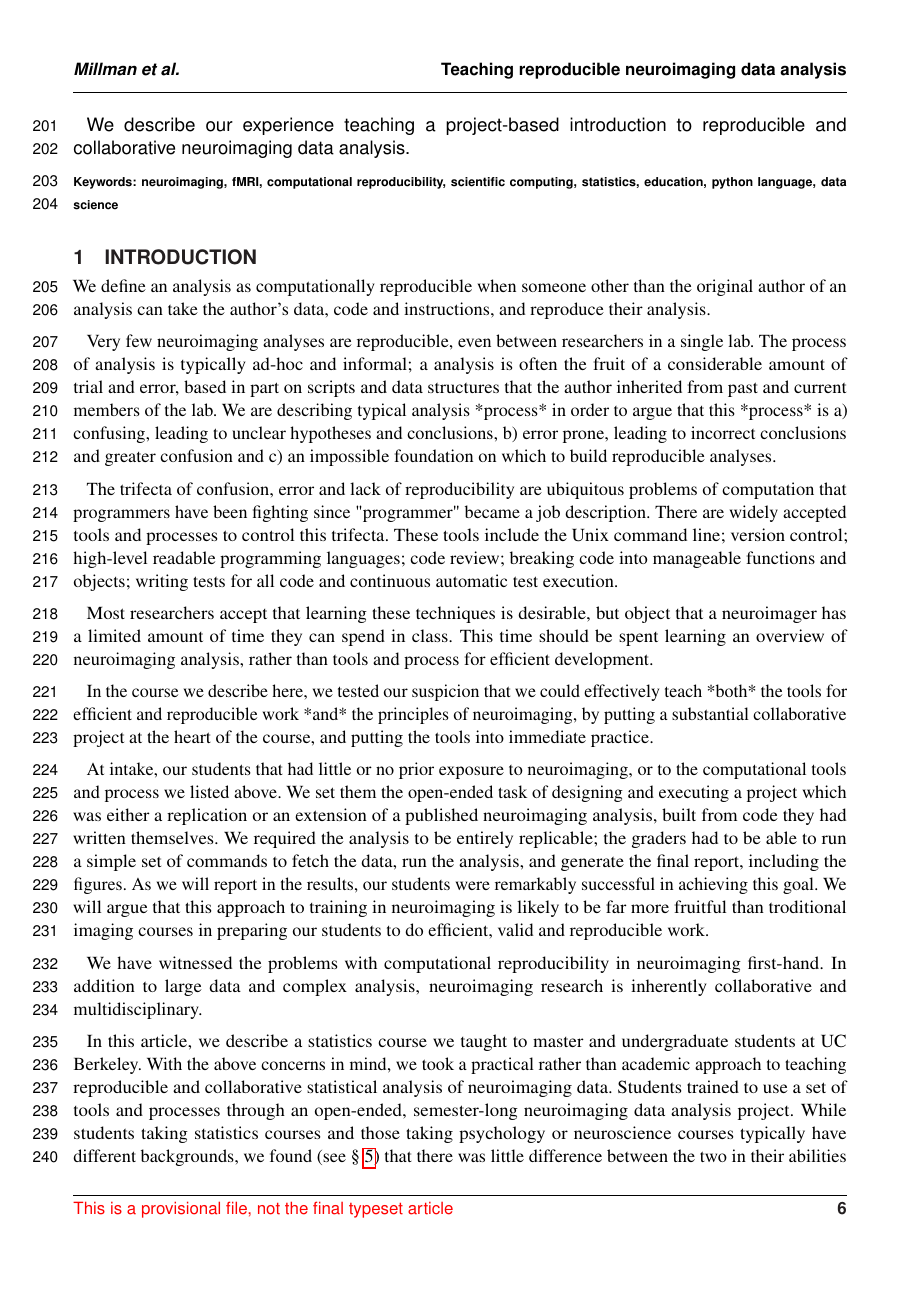
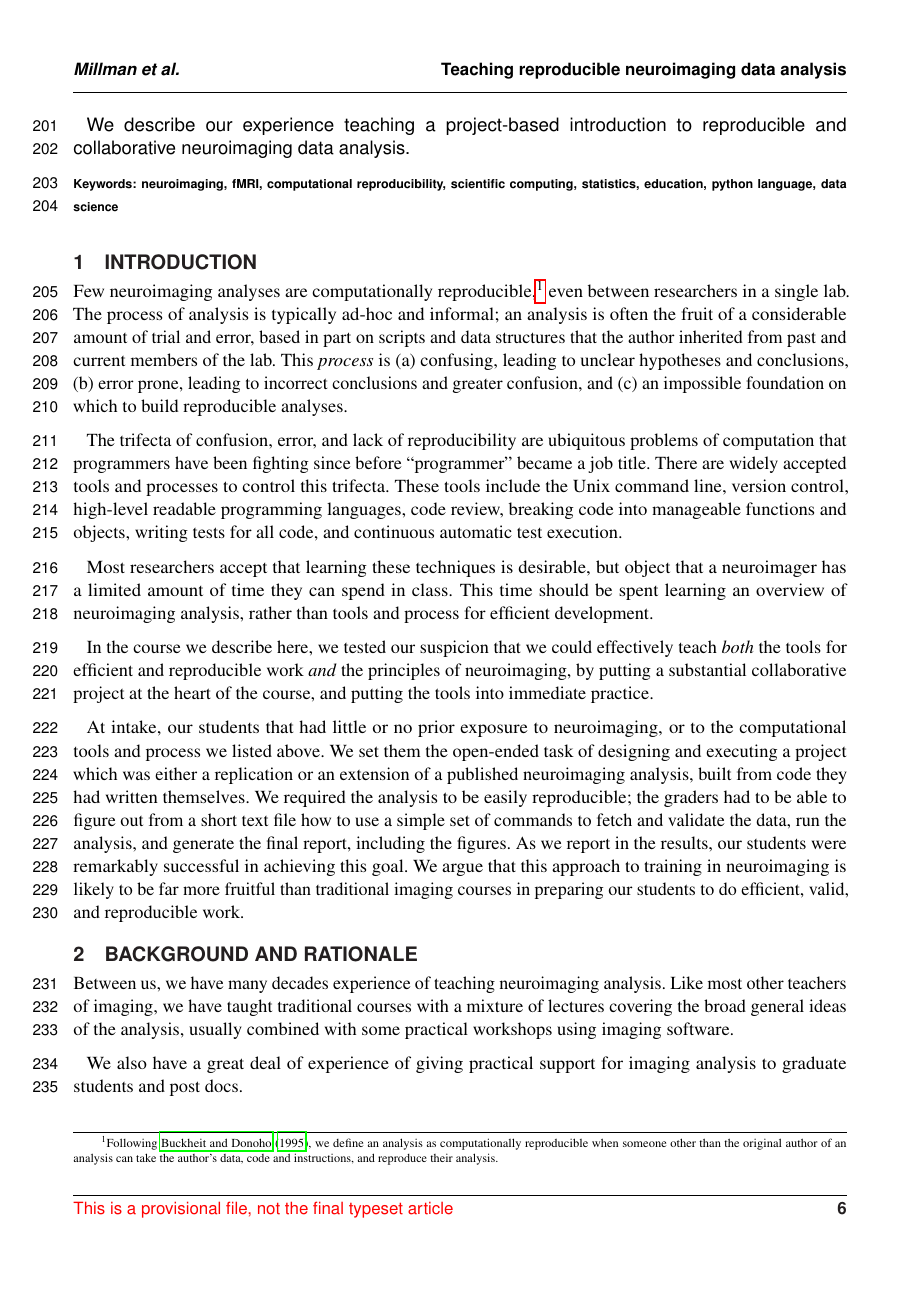
Before and after one commit to jarrodmillman/rcsds-paper, a LaTeX document (teaching.tex, which reads body.tex): page 6 of 23. Compiled offline with pdfLaTeX.

Commit message:
Minor edits

```diff
--- a/body.tex
+++ b/body.tex
@@ -1,25 +1,25 @@
 \section{Introduction}
 
-We define an analysis as computationally reproducible when someone other than
-the original author of an analysis can take the author's data, code and
-instructions, and reproduce their analysis.
+Few neuroimaging analyses are computationally reproducible,\footnote{Following
+\citet{buckheit1995wavelab}, we define an analysis as computationally
+reproducible when someone other than the original author of an analysis can
+take the author's data, code and instructions, and reproduce their analysis.}
+even between researchers in a single lab.
+The process of analysis is typically ad-hoc and informal; an analysis is often
+the fruit of a considerable amount of trial and error, based in part on scripts
+and data structures that the author inherited from past and current members of
+the lab.
+This \emph{process} is
+(a) confusing, leading to unclear hypotheses and conclusions,
+(b) error prone, leading to incorrect conclusions and greater confusion,
+and (c) an impossible foundation on which to build reproducible analyses.
 
-Very few neuroimaging analyses are reproducible, even between researchers in a
-single lab.  The process of analysis is typically ad-hoc and informal; a
-analysis is often the fruit of a considerable amount of trial and error, based
-in part on scripts and data structures that the author inherited from past and
-current members of the lab.   We are describing typical analysis *process* in
-order to argue that this *process* is a) confusing, leading to unclear
-hypotheses and conclusions, b) error prone, leading to incorrect conclusions
-and greater confusion and c) an impossible foundation on which to build
-reproducible analyses.
-
-The trifecta of confusion, error and lack of reproducibility are ubiquitous
-problems of computation that programmers have been fighting since "programmer"
-became a job description. There are widely accepted tools and processes to
-control this trifecta. These tools include the Unix command line; version
-control; high-level readable programming languages; code review; breaking code
-into manageable functions and objects; writing tests for all code  and
+The trifecta of confusion, error, and lack of reproducibility are ubiquitous
+problems of computation that programmers have been fighting since before ``programmer''
+became a job title. There are widely accepted tools and processes to
+control this trifecta. These tools include the Unix command line, version
+control, high-level readable programming languages, code review, breaking code
+into manageable functions and objects, writing tests for all code,  and
 continuous automatic test execution.
 
 Most researchers accept that learning these techniques is desirable, but
@@ -36,38 +36,13 @@ At intake, our students that had little or no prior exposure to neuroimaging,
 or to the computational tools and process we listed above.  We set them the
 open-ended task of designing and executing a project which was either a
 replication or an extension of a published neuroimaging analysis, built from
-code they had written themselves.  We required the analysis to be entirely
-replicable; the graders had to be able to run a simple set of commands to
-fetch the data, run the analysis, and generate the final report, including the
-figures.  As we will report in the results, our students were remarkably
-successful in achieving this goal.  We will argue that this approach to
-training in neuroimaging is likely to be far more fruitful than troditional
-imaging courses in preparing our students to do efficient, valid and
+code they had written themselves.  We required the analysis to be easily
+reproducible; the graders had to be able to figure out from a short text file
+how to use a simple set of commands to
+fetch and validate the data, run the analysis, and generate the final report, including the
+figures.  As we report in the results, our students were remarkably
+successful in achieving this goal.  We argue that this approach to
+training in neuroimaging is likely to be far more fruitful than traditional
+imaging courses in preparing our students to do efficient, valid, and
 reproducible work.
 
-%general crisis in modern scientific research ;
-%large data / complex analysis / diverse technical skills needed .
-%Neuroimaging is experiencing these problems as well ;
-%examples ...
-%better practices and training needed...
-We have witnessed the problems with computational reproducibility in
-neuroimaging first-hand.
-In addition to large data and complex analysis,
-neuroimaging research is inherently collaborative and
-multidisciplinary.
-%collaboration, multidisciplinary ;
-%data and analysis sharing ;
-%large multisite data collection ;
-%increasing number of extra data sources (e.g., genomic) ;
-
-In this article, we describe a statistics course we taught to master and
-undergraduate students at UC Berkeley.
-With the above concerns in mind, we took a practical rather than academic
-approach to teaching reproducible and collaborative statistical analysis of
-neuroimaging data.
-Students trained to use a set of tools and processes through an open-ended,
-semester-long neuroimaging data analysis project.
-While students taking statistics courses and those taking psychology or
-neuroscience courses typically have different backgrounds, we found (see
-\S~\ref{discussion}) that there was little difference between the two in their
-abilities to master the technical material necessary for computational
```
Also changed, not shown: body.tex (190 more changed lines).
